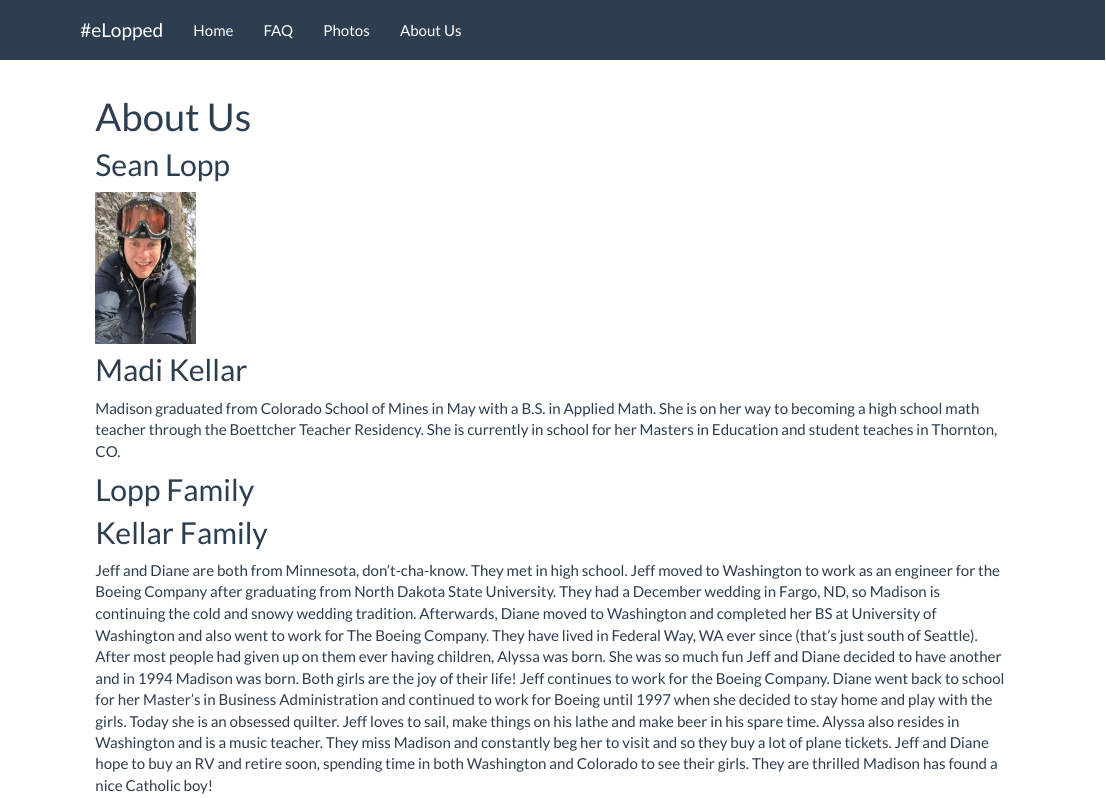
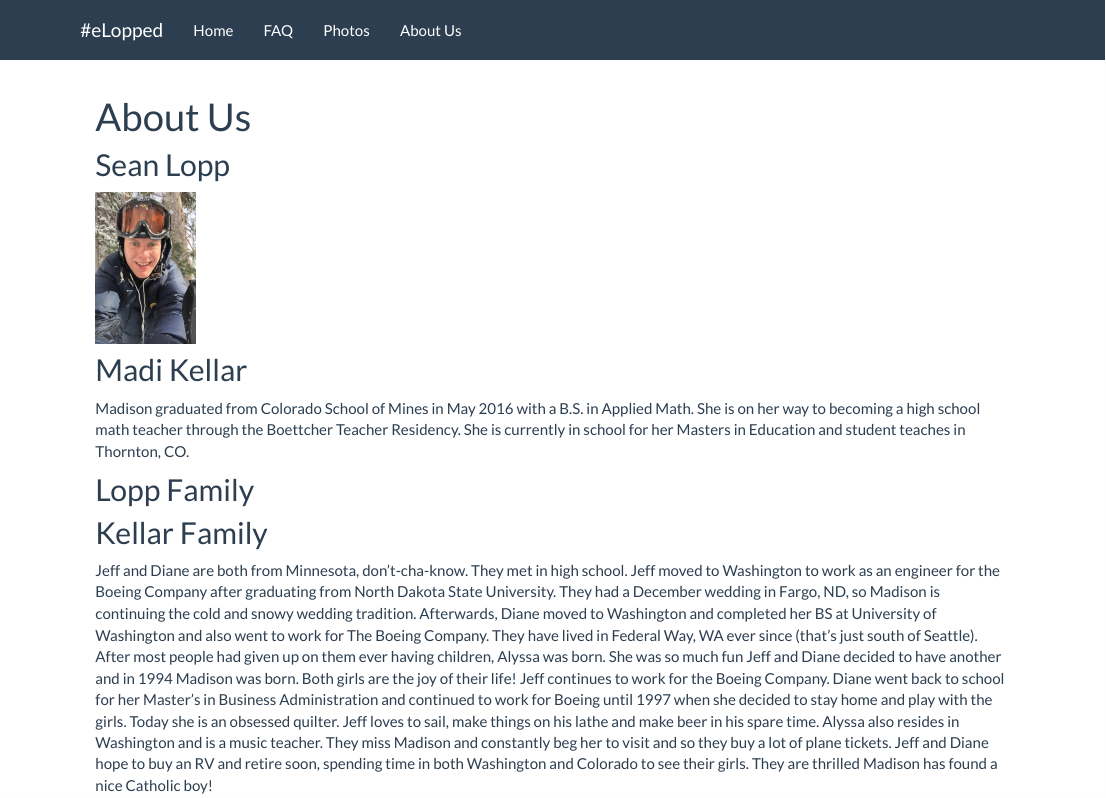
Before and after one commit to slopp/elopped, an R Markdown document (aboutus.Rmd): the page in a window 1100 px wide, from its top. Rendered offline with R 4.5, knitr and Pandoc, with nearby package versions.

Commit message:
Update aboutus.Rmd

```diff
--- a/aboutus.Rmd
+++ b/aboutus.Rmd
@@ -9,7 +9,7 @@ knitr::include_graphics("img/sean_selfie.jpg")
 
 
 ## Madi Kellar
-Madison graduated from Colorado School of Mines in May with a B.S. in Applied Math. She is on her way to becoming a high school math teacher through the Boettcher Teacher Residency. She is currently in school for her Masters in Education and student teaches in Thornton, CO.
+Madison graduated from Colorado School of Mines in May 2016 with a B.S. in Applied Math. She is on her way to becoming a high school math teacher through the Boettcher Teacher Residency. She is currently in school for her Masters in Education and student teaches in Thornton, CO.
 
 ## Lopp Family
 
```
